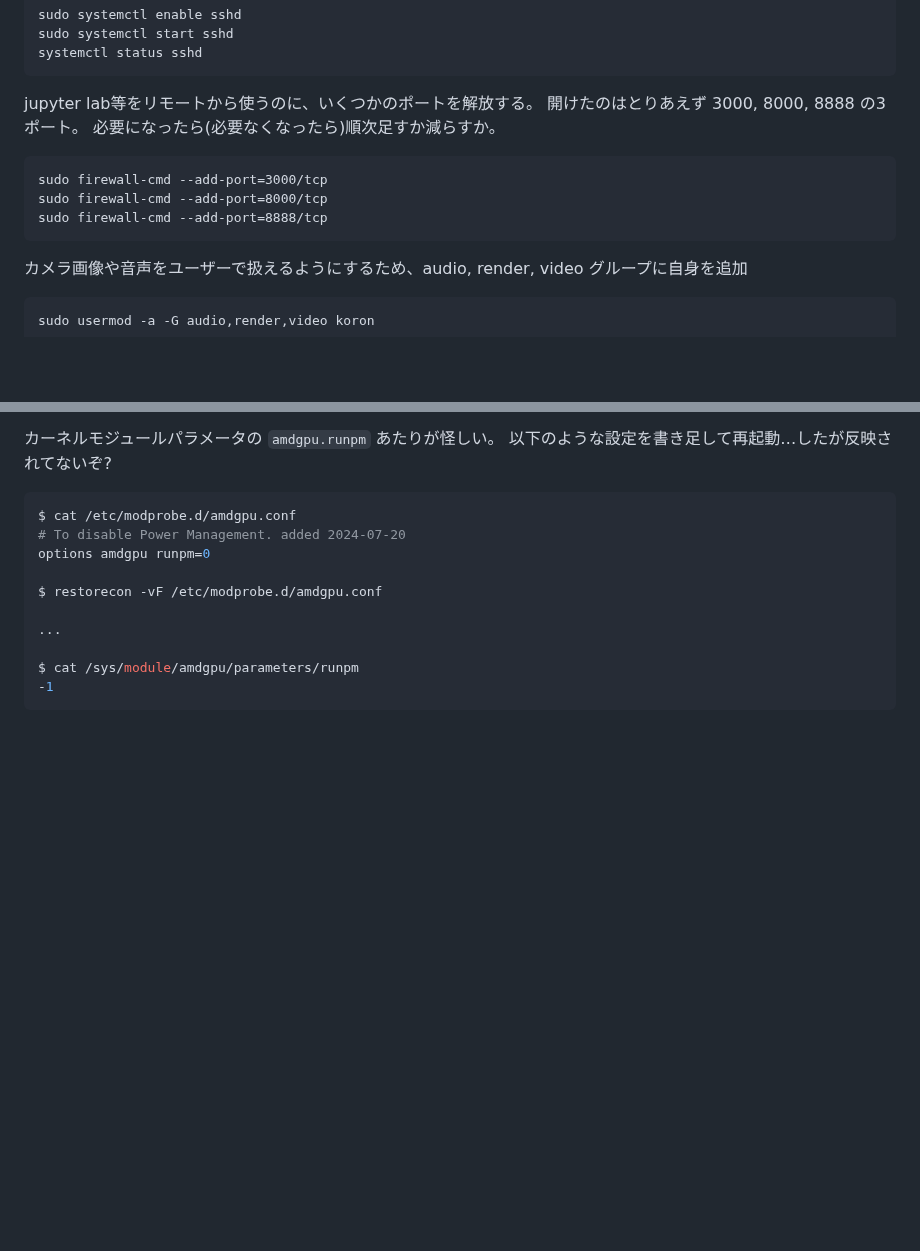
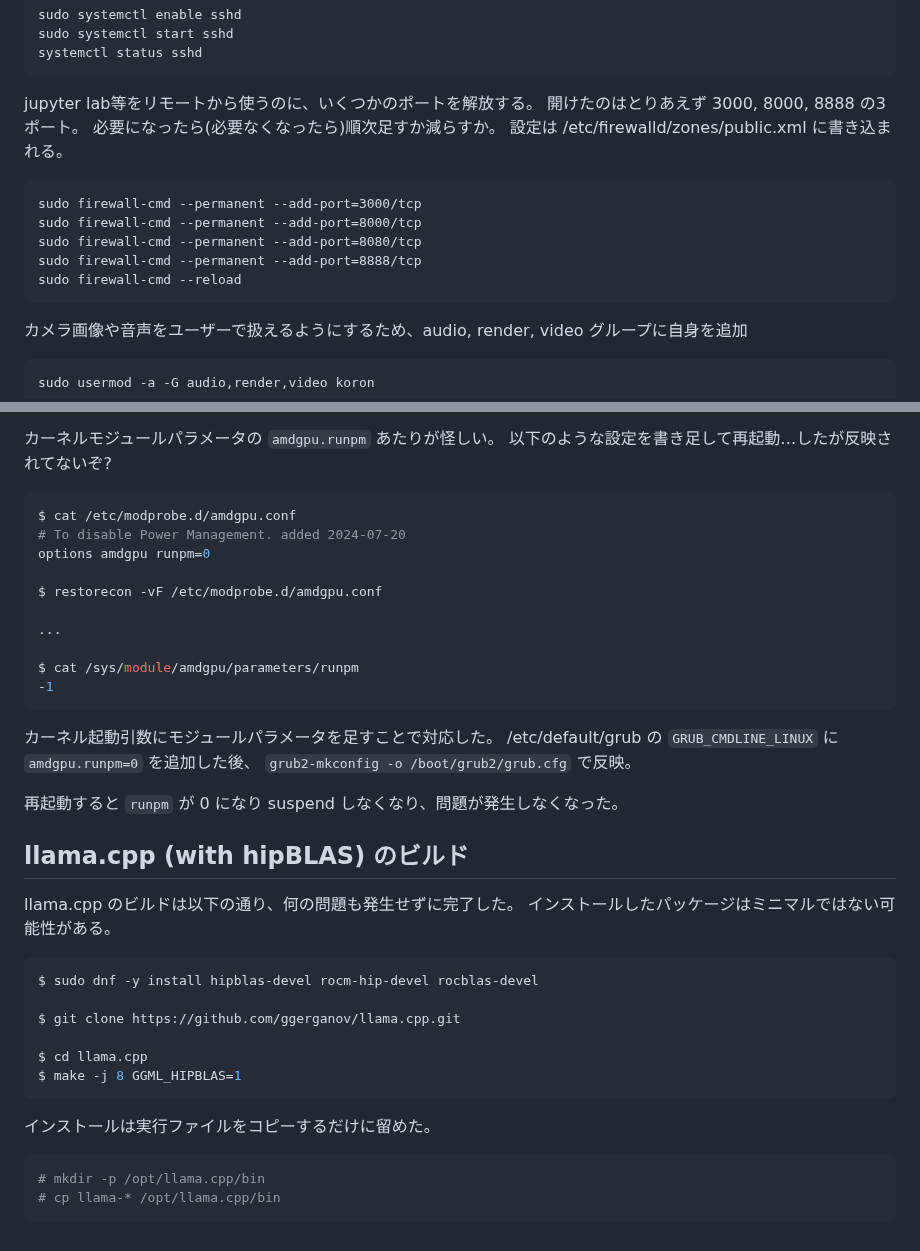
Before and after one commit to koron/techdocs, a Markdown page: fedora-reintroduction/README.md, 2 parts joined by grey strips. Rendered like a GitHub page; blank space fills up the shorter version.

Commit message:
llama.cpp on Fedora

````diff
--- a/fedora-reintroduction/README.md
+++ b/fedora-reintroduction/README.md
@@ -33,10 +33,13 @@ sshd (SSHデーモン)は動いていないので有効化し、起動する。
 jupyter lab等をリモートから使うのに、いくつかのポートを解放する。
 開けたのはとりあえず 3000, 8000, 8888 の3ポート。
 必要になったら(必要なくなったら)順次足すか減らすか。
+設定は /etc/firewalld/zones/public.xml に書き込まれる。
 
-    sudo firewall-cmd --add-port=3000/tcp
-    sudo firewall-cmd --add-port=8000/tcp
-    sudo firewall-cmd --add-port=8888/tcp
+    sudo firewall-cmd --permanent --add-port=3000/tcp
+    sudo firewall-cmd --permanent --add-port=8000/tcp
+    sudo firewall-cmd --permanent --add-port=8080/tcp
+    sudo firewall-cmd --permanent --add-port=8888/tcp
+    sudo firewall-cmd --reload
 
 カメラ画像や音声をユーザーで扱えるようにするため、audio, render, video グループに自身を追加
 
@@ -141,3 +143,30 @@ $ restorecon -vF /etc/modprobe.d/amdgpu.conf
 $ cat /sys/module/amdgpu/parameters/runpm
 -1
 ```
+
+カーネル起動引数にモジュールパラメータを足すことで対応した。
+/etc/default/grub の `GRUB_CMDLINE_LINUX` に `amdgpu.runpm=0` を追加した後、
+`grub2-mkconfig -o /boot/grub2/grub.cfg` で反映。
+
+再起動すると `runpm` が 0 になり suspend しなくなり、問題が発生しなくなった。
+
+## llama.cpp (with hipBLAS) のビルド
+
+llama.cpp のビルドは以下の通り、何の問題も発生せずに完了した。
+インストールしたパッケージはミニマルではない可能性がある。
+
+```console
+$ sudo dnf -y install hipblas-devel rocm-hip-devel rocblas-devel
+
+$ git clone https://github.com/ggerganov/llama.cpp.git
+
+$ cd llama.cpp
+$ make -j 8 GGML_HIPBLAS=1
+```
+
+インストールは実行ファイルをコピーするだけに留めた。
+
+```console
+# mkdir -p /opt/llama.cpp/bin
+# cp llama-* /opt/llama.cpp/bin
+```
````
Also changed, not shown: other parts of fedora-reintroduction/README.md (+0 -1 lines).
